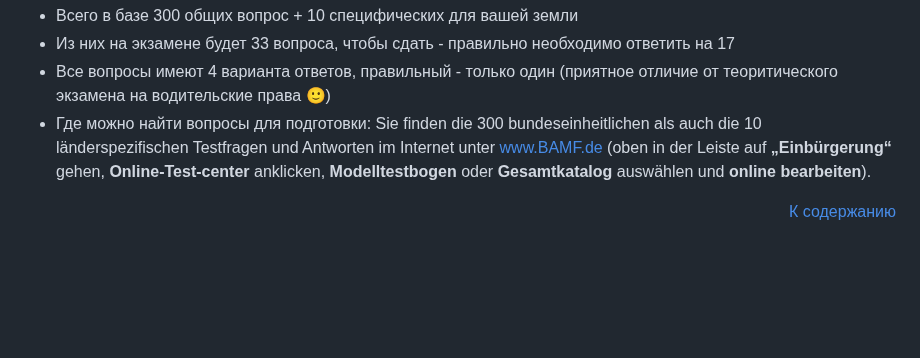
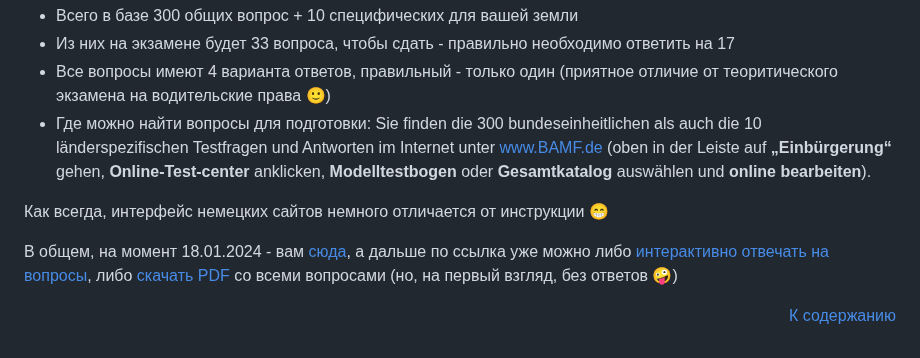
Before and after one commit to arkhipkin/arkhipkin.github.io, a Markdown page: 4_einbuergerung/main.md, the part around the change. GitHub-like rendering; blank space fills up the shorter version.

Commit message:
2024-18 - Einbürgerung - VHS

```diff
--- a/4_einbuergerung/main.md
+++ b/4_einbuergerung/main.md
@@ -110,4 +110,8 @@
 - Все вопросы имеют 4 варианта ответов, правильный - только один (приятное отличие от теоритического экзамена на водительские права 🙂)
 - Где можно найти вопросы для подготовки: Sie finden die 300 bundeseinheitlichen als auch die 10 länderspezifischen Testfragen und Antworten im Internet unter www.BAMF.de (oben in der Leiste auf **„Einbürgerung“** gehen, **Online-Test-center** anklicken, **Modelltestbogen** oder **Gesamtkatalog** auswählen und **online bearbeiten**).
 
+Как всегда, интерфейс немецких сайтов немного отличается от инструкции 😁
+
+В общем, на момент 18.01.2024 - вам [сюда](https://www.bamf.de/DE/Themen/Integration/ZugewanderteTeilnehmende/OnlineTestcenter/online-testcenter-node.html#a_917922_0), а дальше по ссылка уже можно либо [интерактивно отвечать на вопросы](https://oet.bamf.de/ords/oetut/f?p=514:1:0), либо [скачать PDF](https://www.bamf.de/SharedDocs/Anlagen/DE/Integration/Einbuergerung/gesamtfragenkatalog-lebenindeutschland.pdf?__blob=publicationFile&v=10) со всеми вопросами (но, на первый взгляд, без ответов 🤪)
+
 <p align='right'> <a href="#content"> К содержанию </a> </p>
```
